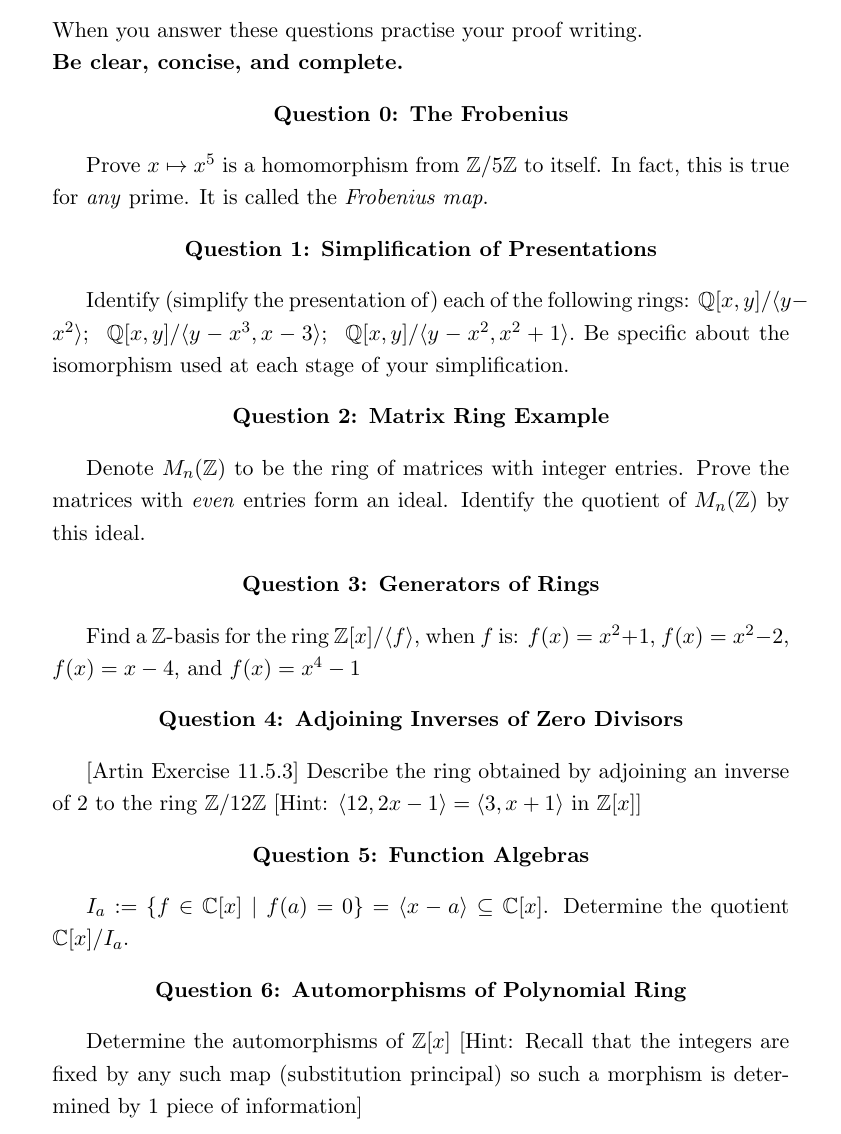
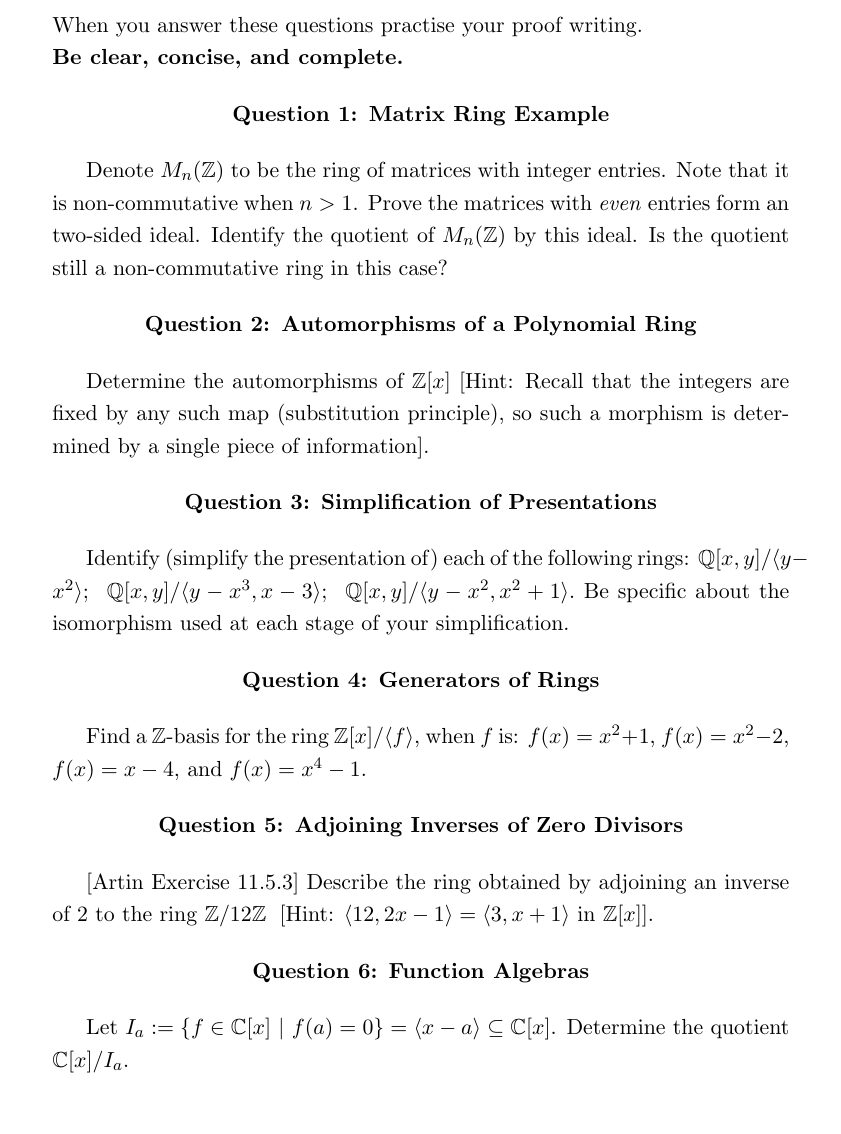
Before and after one commit to archennz/Algebra-1, a LaTeX document (Alg1Tut7.tex): part of the page, cut so that both start at the same text. Compiled offline with pdfLaTeX.

Commit message:
A draft of tutorial 7

```diff
--- a/Alg1Tut7.tex
+++ b/Alg1Tut7.tex
@@ -16,7 +16,7 @@
 \topmargin -.5 cm
 \linespread{1.2}
 
-
+\pagestyle{empty}
 
 \theoremstyle{plain}
 \newtheorem{Theorem}{Theorem}[section]
@@ -97,15 +97,25 @@
   {\bf Be clear, concise, and complete.}
 
 
+% This ring is not commutative, and in Algebra 1, we assume all rings are commutative.
 \begin{center}
-{\bf Question 0: The Frobenius}
+{\bf Question 1: Matrix Ring Example}
 \end{center}
 
-Prove $x\mapsto x^{5}$ is a homomorphism from $\mathbb{Z}/5\mathbb{Z}$ to itself. In fact, this is true for \emph{any} prime. It is called the \emph{Frobenius map}.
+Denote $M_{n}(\mathbb{Z})$ to be the ring of matrices with integer entries. Note that it is non-commutative when $n>1$. Prove the matrices with \emph{even} entries form an two-sided ideal. Identify the quotient of $M_{n}(\mathbb{Z})$ by this ideal. Is the quotient still a non-commutative ring in this case?
+
 
 
 \begin{center}
-{\bf Question 1: Simplification of Presentations}
+{\bf Question 2: Automorphisms of a Polynomial Ring}
+\end{center}
+
+Determine the automorphisms of $\mathbb{Z}[x]$ [Hint: Recall that the integers are fixed by any such map (substitution principle), so such a morphism is determined by a single piece of information].
+
+
+
+\begin{center}
+{\bf Question 3: Simplification of Presentations}
 \end{center}
 
 Identify (simplify the presentation of) each of the following rings:
@@ -114,40 +124,33 @@ $\mathbb{Q}[x,y] / \langle y-x^{3},x-3 \rangle $; \
 $\mathbb{Q}[x,y] / \langle y-x^{2},x^{2}+1 \rangle.$ Be specific about the isomorphism used at each stage of your simplification.
 
 
-\begin{center}
-{\bf Question 2: Matrix Ring Example}
-\end{center}
 
-Denote $M_{n}(\mathbb{Z})$ to be the ring of matrices with integer entries. Prove the matrices with \emph{even} entries form an ideal. Identify the quotient of $M_{n}(\mathbb{Z})$ by this ideal.
 
 \begin{center}
-{\bf Question 3: Generators of Rings}
+{\bf Question 4: Generators of Rings}
 \end{center}
 
 Find a $\mathbb{Z}$-basis for the ring $\mathbb{Z}[x]/\langle f \rangle$, when $f$ is: $f(x)= x^{2} + 1$,
 $f(x)= x^{2} - 2$,
 $f(x)= x - 4$, and
-$f(x)= x^{4} - 1$
+$f(x)= x^{4} - 1$.
 
 
 
 \begin{center}
-{\bf Question 4: Adjoining Inverses of Zero Divisors}
+{\bf Question 5: Adjoining Inverses of Zero Divisors}
 \end{center}
 
-[Artin Exercise 11.5.3] Describe the ring obtained by adjoining an inverse of 2 to the ring $\mathbb{Z}/12\mathbb{Z}$ [Hint: $\langle 12, 2x - 1 \rangle = \langle 3, x+1 \rangle$ in $\mathbb{Z}[x]$]
+[Artin Exercise 11.5.3] Describe the ring obtained by adjoining an inverse of 2 to the ring $\mathbb{Z}/12\mathbb{Z}$ \;[Hint: $\langle 12, 2x - 1 \rangle = \langle 3, x+1 \rangle$ in $\mathbb{Z}[x]$].
+
 
 \begin{center}
-{\bf Question 5: Function Algebras}
+{\bf Question 6: Function Algebras}
 \end{center}
 
-$I_{a}:= \{ f \in \mathbb{C}[x] \ | \ f(a) = 0 \} = \langle x-a \rangle \subseteq \mathbb{C}[x]$. Determine the quotient $\mathbb{C}[x]/I_{a}$.
+Let $I_{a}:= \{ f \in \mathbb{C}[x] \ | \ f(a) = 0 \} = \langle x-a \rangle \subseteq \mathbb{C}[x]$. Determine the quotient $\mathbb{C}[x]/I_{a}$.
 
-\begin{center}
-{\bf Question 6: Automorphisms of Polynomial Ring}
-\end{center}
 
-Determine the automorphisms of $\mathbb{Z}[x]$ [Hint: Recall that the integers are fixed by any such map (substitution principal) so such a morphism is determined by 1 piece of information]
 
 
 
```
Also changed, not shown: Alg1Tut7.pdf.
